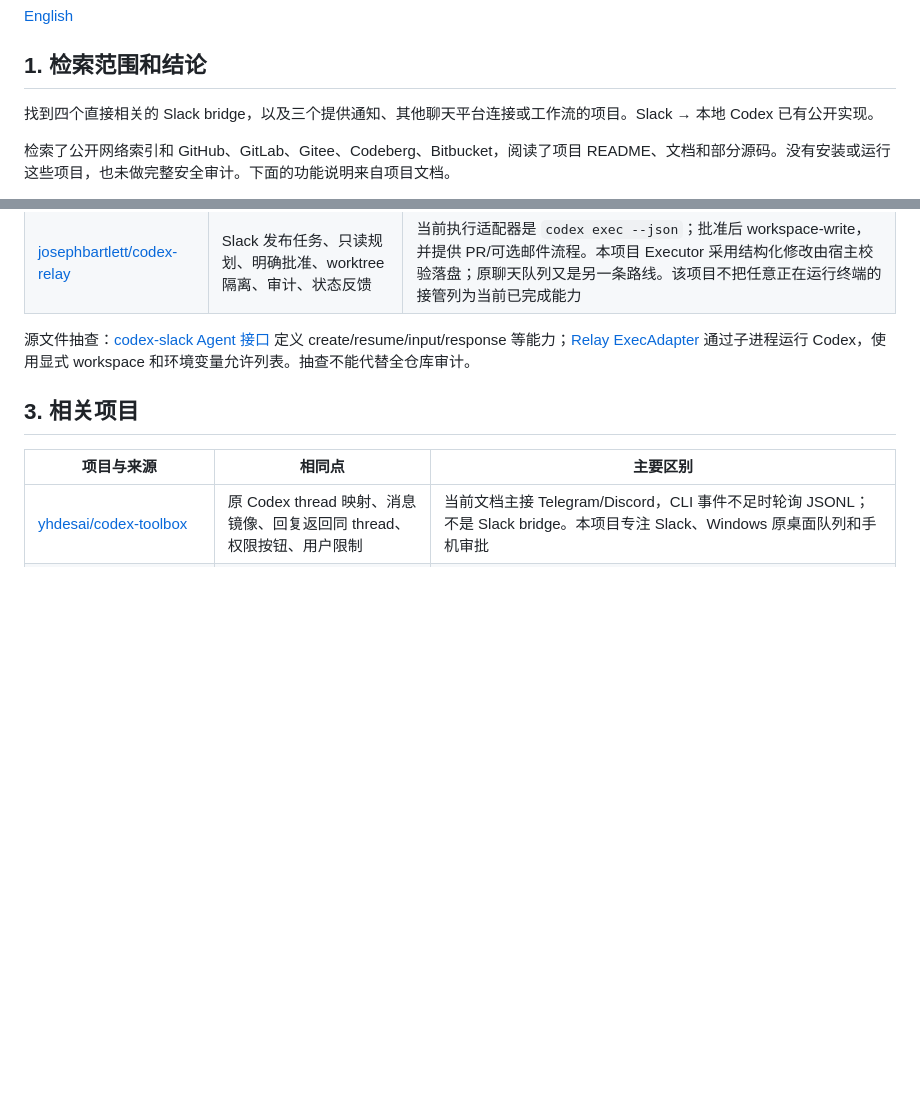
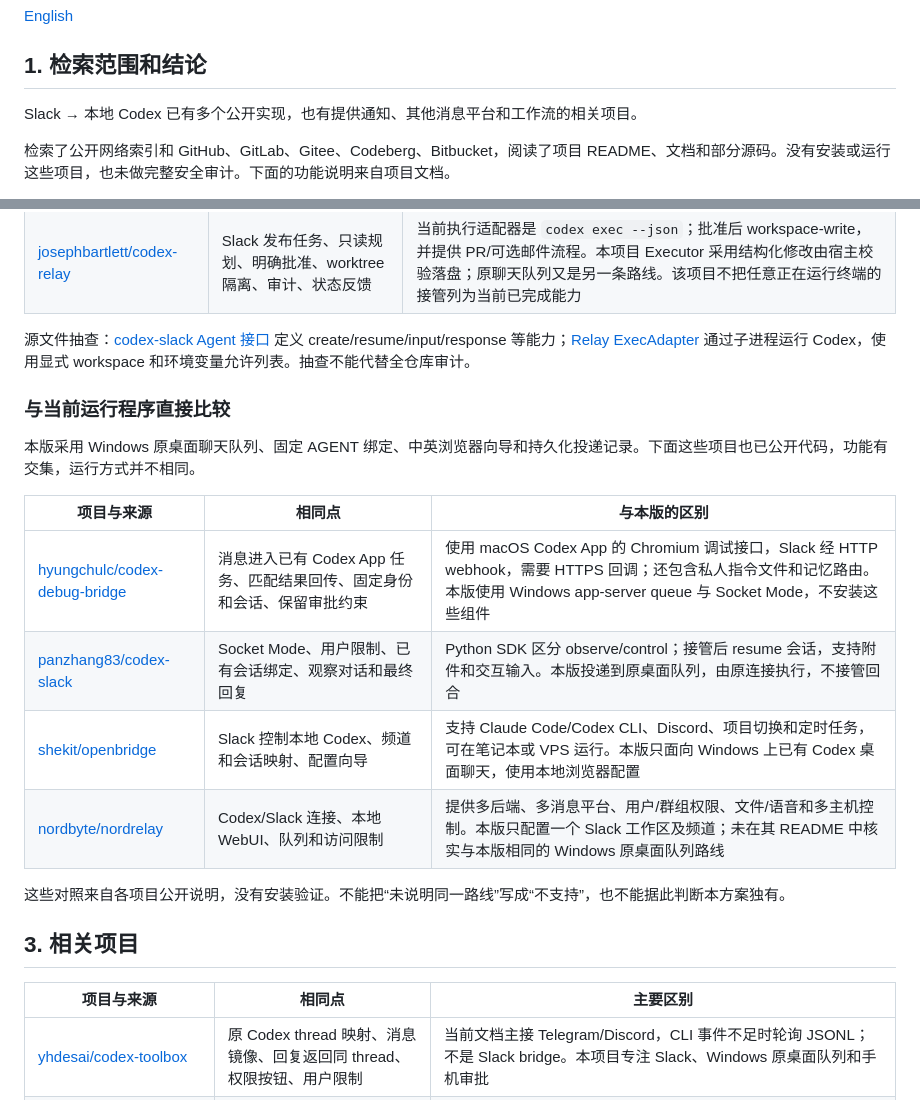
Before and after one commit to santonear/Codex_Slack_Bridge_Win, a Markdown page: docs/zh/06-related-projects.md, 2 parts joined by grey strips. Drawn GitHub-style; blank space fills up the shorter version.

```diff
--- a/docs/zh/06-related-projects.md
+++ b/docs/zh/06-related-projects.md
@@ -4,7 +4,7 @@
 
 ## 1. 检索范围和结论
 
-找到四个直接相关的 Slack bridge，以及三个提供通知、其他聊天平台连接或工作流的项目。Slack → 本地 Codex 已有公开实现。
+Slack → 本地 Codex 已有多个公开实现，也有提供通知、其他消息平台和工作流的相关项目。
 
 检索了公开网络索引和 GitHub、GitLab、Gitee、Codeberg、Bitbucket，阅读了项目 README、文档和部分源码。没有安装或运行这些项目，也未做完整安全审计。下面的功能说明来自项目文档。
 
@@ -21,6 +21,19 @@
 
 源文件抽查：[codex-slack Agent 接口](https://github.com/earonesty/codex-slack/blob/main/src/agent.ts) 定义 create/resume/input/response 等能力；[Relay ExecAdapter](https://github.com/josephbartlett/codex-relay/blob/main/apps/orchestrator/src/runner/ExecAdapter.ts) 通过子进程运行 Codex，使用显式 workspace 和环境变量允许列表。抽查不能代替全仓库审计。
 
+### 与当前运行程序直接比较
+
+本版采用 Windows 原桌面聊天队列、固定 AGENT 绑定、中英浏览器向导和持久化投递记录。下面这些项目也已公开代码，功能有交集，运行方式并不相同。
+
+| 项目与来源 | 相同点 | 与本版的区别 |
+|---|---|---|
+| [hyungchulc/codex-debug-bridge](https://github.com/hyungchulc/codex-debug-bridge) | 消息进入已有 Codex App 任务、匹配结果回传、固定身份和会话、保留审批约束 | 使用 macOS Codex App 的 Chromium 调试接口，Slack 经 HTTP webhook，需要 HTTPS 回调；还包含私人指令文件和记忆路由。本版使用 Windows app-server queue 与 Socket Mode，不安装这些组件 |
+| [panzhang83/codex-slack](https://github.com/panzhang83/codex-slack) | Socket Mode、用户限制、已有会话绑定、观察对话和最终回复 | Python SDK 区分 observe/control；接管后 resume 会话，支持附件和交互输入。本版投递到原桌面队列，由原连接执行，不接管回合 |
+| [shekit/openbridge](https://github.com/shekit/openbridge) | Slack 控制本地 Codex、频道和会话映射、配置向导 | 支持 Claude Code/Codex CLI、Discord、项目切换和定时任务，可在笔记本或 VPS 运行。本版只面向 Windows 上已有 Codex 桌面聊天，使用本地浏览器配置 |
+| [nordbyte/nordrelay](https://github.com/nordbyte/nordrelay) | Codex/Slack 连接、本地 WebUI、队列和访问限制 | 提供多后端、多消息平台、用户/群组权限、文件/语音和多主机控制。本版只配置一个 Slack 工作区及频道；未在其 README 中核实与本版相同的 Windows 原桌面队列路线 |
+
+这些对照来自各项目公开说明，没有安装验证。不能把“未说明同一路线”写成“不支持”，也不能据此判断本方案独有。
+
 ## 3. 相关项目
 
 | 项目与来源 | 相同点 | 主要区别 |
```
Also changed, not shown: docs/en/06-related-projects.md (+15 -1 lines).
